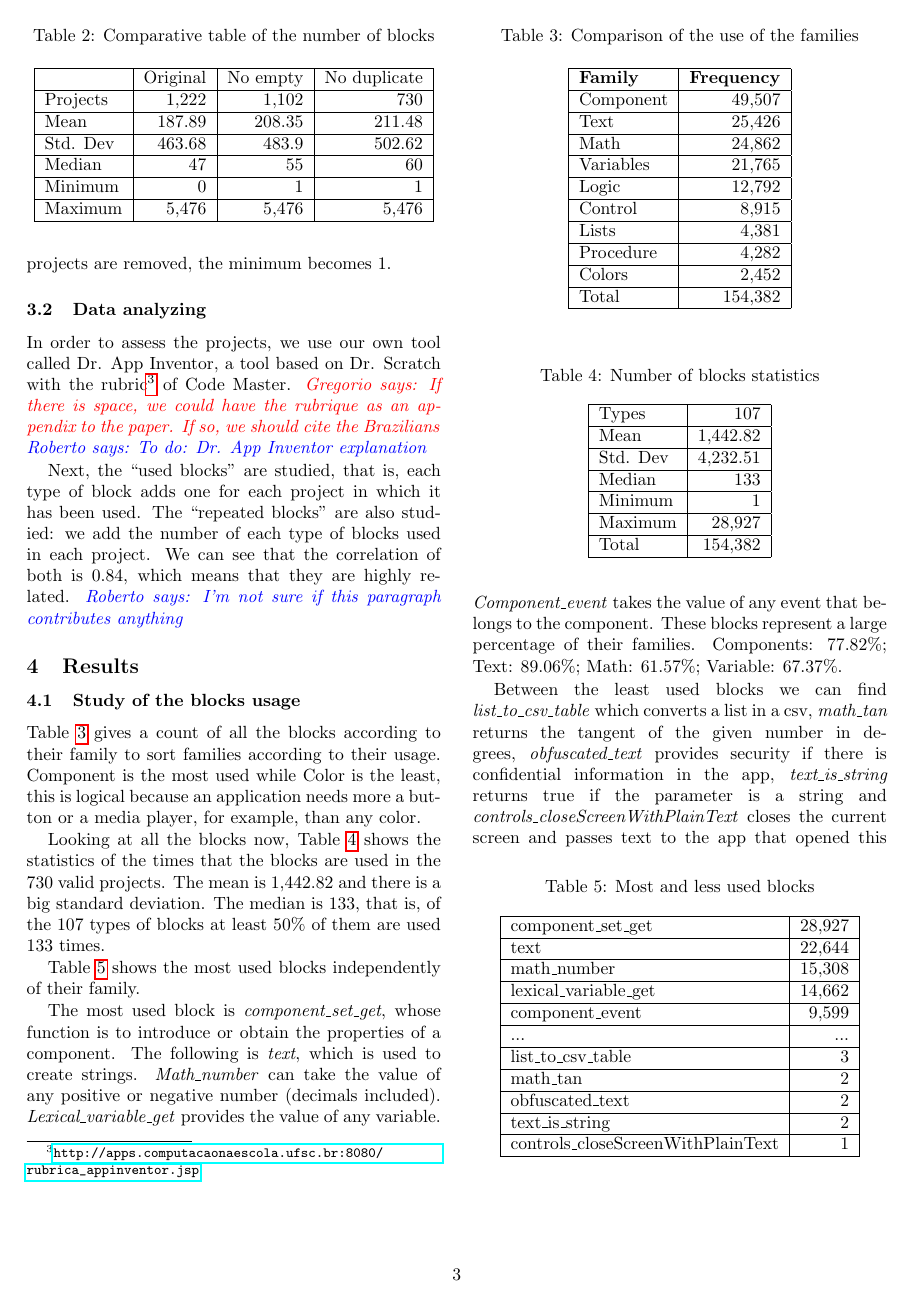
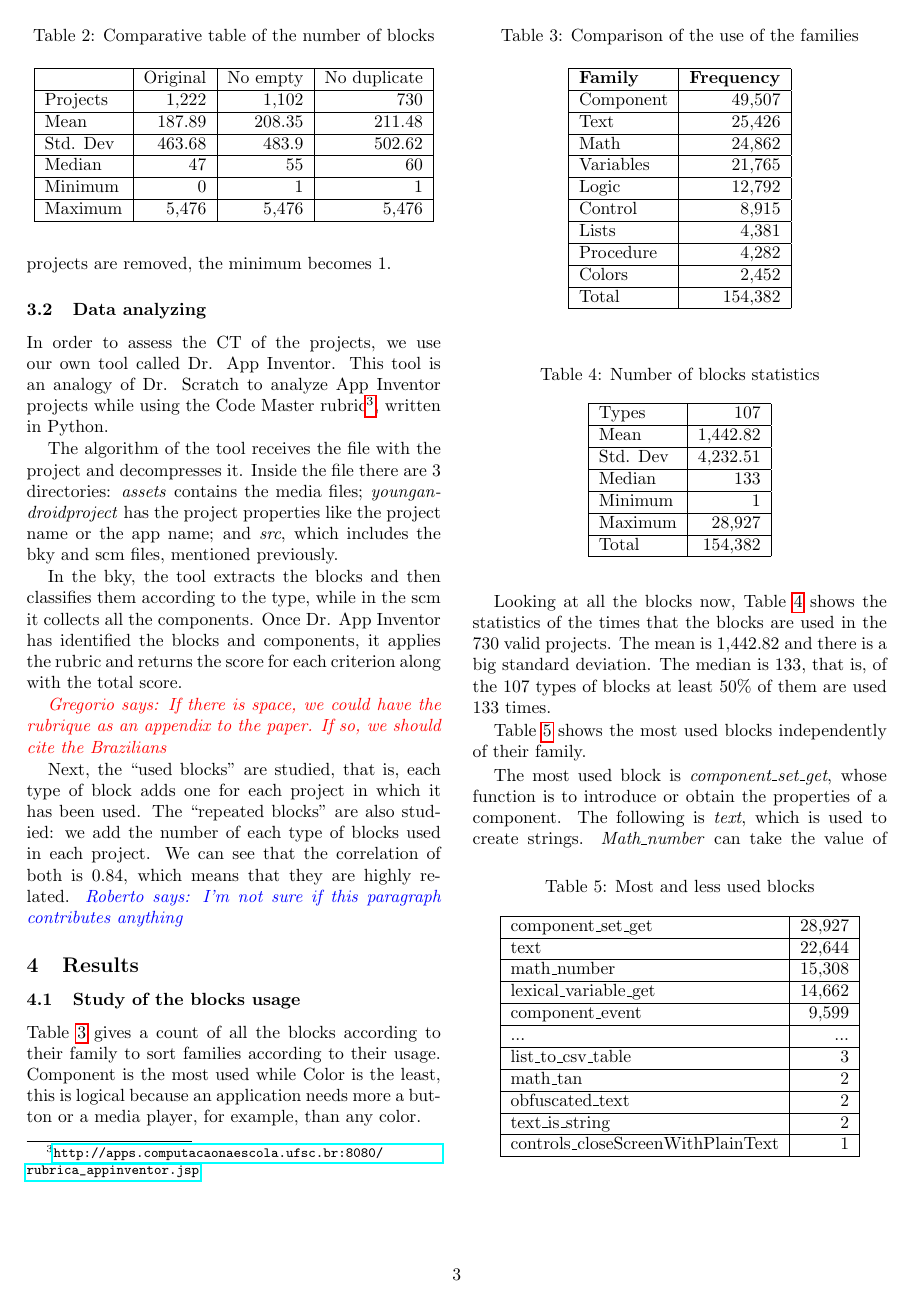
Before and after one commit to robernom/app-inventor-analysis, a LaTeX paper (sattose.tex): page 3 of 5. Compiled offline with pdfLaTeX.

Commit message:
Adding Dr. App Inventor overview

```diff
--- a/sattose.tex
+++ b/sattose.tex
@@ -110,10 +110,13 @@ Every project has two different types of files per screen, \emph{bky} and \emph{
 Table~\ref{tab:blocks} shows how the discarding of invalid projects affects the number of blocks. Initially, we had 1222 projects that became 1102 when we remove empty projects and, in the end, we had 730 projects by eliminating duplicate projects. While, unlike the number of projects, the mean, the median and the standard deviation increase their values. Logically, when empty projects are removed, the minimum becomes 1.
 
 \subsection{Data analyzing}
-In order to assess the projects, we use our own tool called Dr. App Inventor, a tool based on Dr. Scratch with the
-rubric\footnote{\url{http://apps.computacaonaescola.ufsc.br:8080/rubrica_appinventor.jsp}} of Code Master.
+In order to assess the CT of the projects, we use our own tool called Dr. App Inventor. This tool is an analogy of Dr. Scratch to analyze App Inventor projects while using the Code Master rubric\footnote{\url{http://apps.computacaonaescola.ufsc.br:8080/rubrica_appinventor.jsp}}, written in Python.
+
+The algorithm of the tool receives the file with the project and decompresses it. Inside the file there are 3 directories: \emph{assets} contains the media files; \emph{youngandroidproject} has the project properties like the project name or the app name; and \emph{src}, which includes the bky and scm files, mentioned previously.
+
+In the bky, the tool extracts the blocks and then classifies them according to the type, while in the scm it collects all the components. Once Dr. App Inventor has identified the blocks and components, it applies the rubric and returns the score for each criterion along with the total score.
+
 \grex{If there is space, we could have the rubrique as an appendix to the paper. If so, we  should cite the Brazilians}
-\rnombela{To do: Dr. App Inventor explanation}
 
 \begin{table}
 \begin{center}
```
Also changed, not shown: sattose.tex (2 more changed lines).
